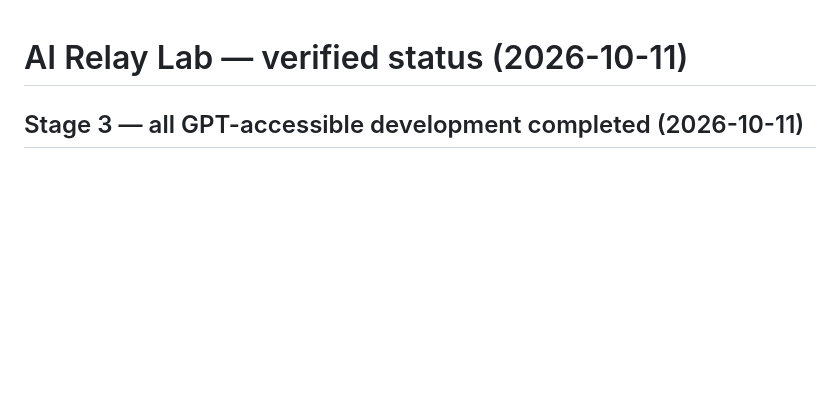
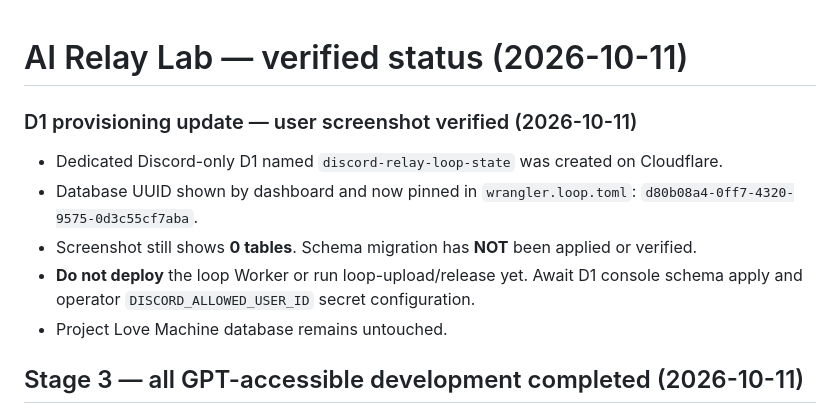
Before and after one commit to ikkinotako2-sketch/discord-gpt-relay-system, a Markdown page: STATUS.md, the part around the change. GitHub-like rendering; blank space fills up the shorter version.

Commit message:
Record screenshot-verified new Discord D1 UUID and remaining schema/secret blockers

```diff
--- a/STATUS.md
+++ b/STATUS.md
@@ -1,4 +1,11 @@
 # AI Relay Lab — verified status (2026-10-11)
+
+### D1 provisioning update — user screenshot verified (2026-10-11)
+- Dedicated Discord-only D1 named `discord-relay-loop-state` was created on Cloudflare.
+- Database UUID shown by dashboard and now pinned in `wrangler.loop.toml`: `d80b08a4-0ff7-4320-9575-0d3c55cf7aba`.
+- Screenshot still shows **0 tables**. Schema migration has **NOT** been applied or verified.
+- **Do not deploy** the loop Worker or run loop-upload/release yet. Await D1 console schema apply and operator `DISCORD_ALLOWED_USER_ID` secret configuration.
+- Project Love Machine database remains untouched.
 
 ## Stage 3 — all GPT-accessible development completed (2026-10-11)
 
```
